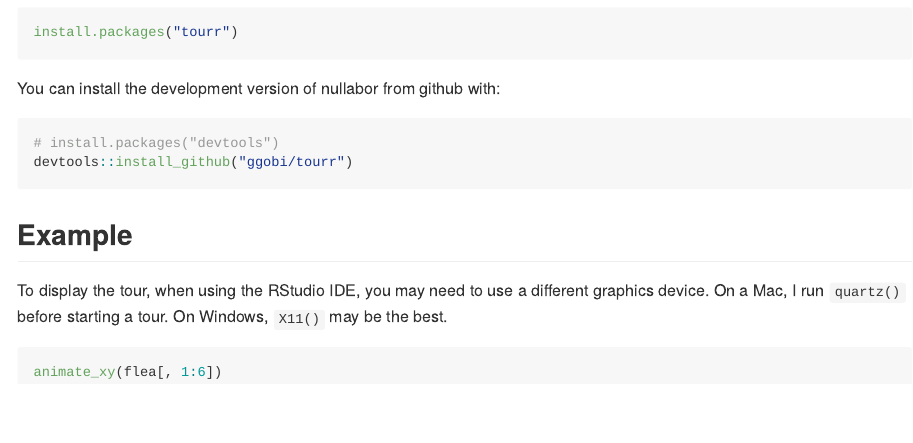
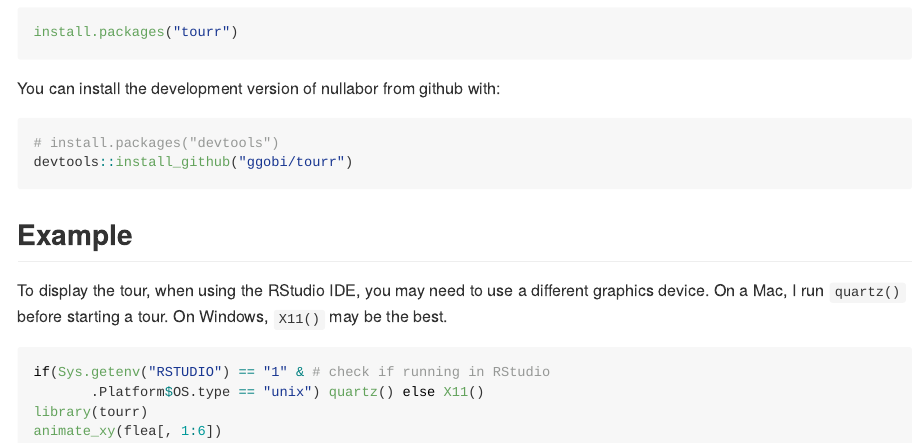
Before and after one commit to ggobi/tourr, an R Markdown document (README.Rmd): the page in a window 1100 px wide, from 460 px down. Rendered offline with R 4.5, knitr and Pandoc, with nearby package versions.

Commit message:
Add code to make the windows open easily

````diff
--- a/README.Rmd
+++ b/README.Rmd
@@ -41,5 +41,8 @@ devtools::install_github("ggobi/tourr")
 To display the tour, when using the RStudio IDE, you may need to use a different graphics device. On a Mac, I run `quartz()` before starting a tour. On Windows, `X11()` may be the best.
 
 ``` r
+if(Sys.getenv("RSTUDIO") == "1" & # check if running in RStudio
+       .Platform$OS.type == "unix") quartz() else X11()
+library(tourr)
 animate_xy(flea[, 1:6])
 ```
````
